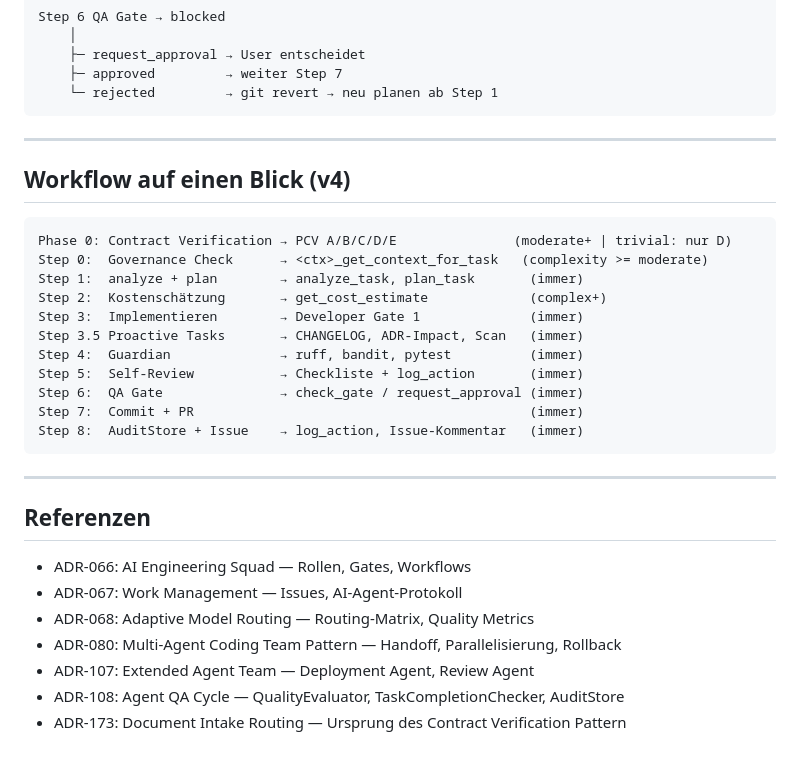
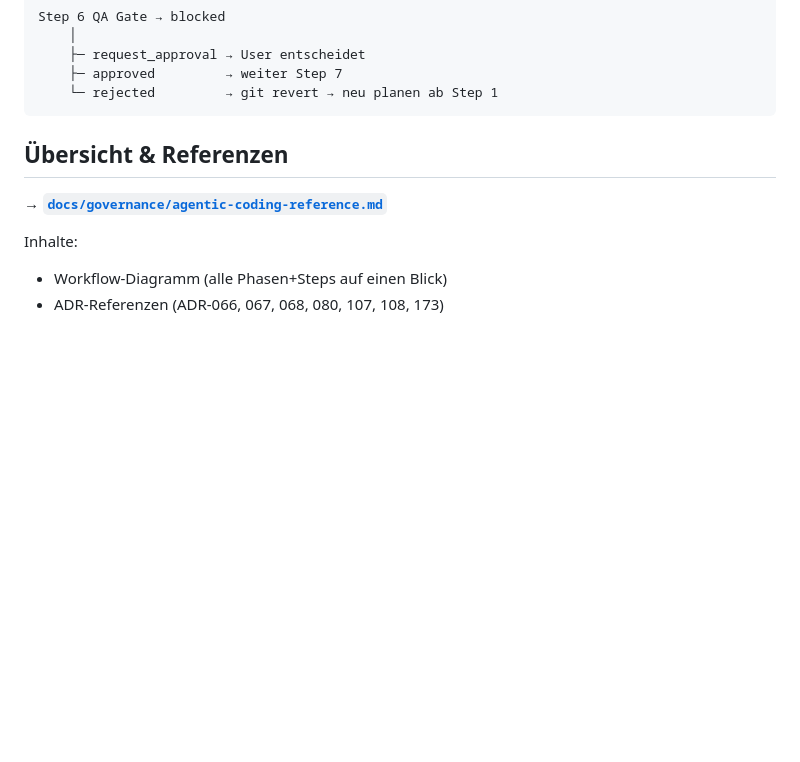
Before and after one commit to achimdehnert/research-hub, a Markdown page: .windsurf/workflows/agentic-coding.md, the part around the change. GitHub-like rendering; blank space fills up the shorter version.

Commit message:
chore(workflows): sync agentic-coding.md from platform

````diff
--- a/.windsurf/workflows/agentic-coding.md
+++ b/.windsurf/workflows/agentic-coding.md
@@ -341,32 +341,11 @@ Step 6 QA Gate → blocked
     └─ rejected         → git revert → neu planen ab Step 1
 ```
 
----
 
-## Workflow auf einen Blick (v4)
+## Übersicht & Referenzen
 
-```
-Phase 0: Contract Verification → PCV A/B/C/D/E               (moderate+ | trivial: nur D)
-Step 0:  Governance Check      → <ctx>_get_context_for_task   (complexity >= moderate)
-Step 1:  analyze + plan        → analyze_task, plan_task       (immer)
-Step 2:  Kostenschätzung       → get_cost_estimate             (complex+)
-Step 3:  Implementieren        → Developer Gate 1              (immer)
-Step 3.5 Proactive Tasks       → CHANGELOG, ADR-Impact, Scan   (immer)
-Step 4:  Guardian              → ruff, bandit, pytest          (immer)
-Step 5:  Self-Review           → Checkliste + log_action       (immer)
-Step 6:  QA Gate               → check_gate / request_approval (immer)
-Step 7:  Commit + PR                                           (immer)
-Step 8:  AuditStore + Issue    → log_action, Issue-Kommentar   (immer)
-```
+→ **[`docs/governance/agentic-coding-reference.md`](../../docs/governance/agentic-coding-reference.md)**
 
----
-
-## Referenzen
-
-- ADR-066: AI Engineering Squad — Rollen, Gates, Workflows
-- ADR-067: Work Management — Issues, AI-Agent-Protokoll
-- ADR-068: Adaptive Model Routing — Routing-Matrix, Quality Metrics
-- ADR-080: Multi-Agent Coding Team Pattern — Handoff, Parallelisierung, Rollback
-- ADR-107: Extended Agent Team — Deployment Agent, Review Agent
-- ADR-108: Agent QA Cycle — QualityEvaluator, TaskCompletionChecker, AuditStore
-- ADR-173: Document Intake Routing — Ursprung des Contract Verification Pattern
+Inhalte:
+- Workflow-Diagramm (alle Phasen+Steps auf einen Blick)
+- ADR-Referenzen (ADR-066, 067, 068, 080, 107, 108, 173)
````
